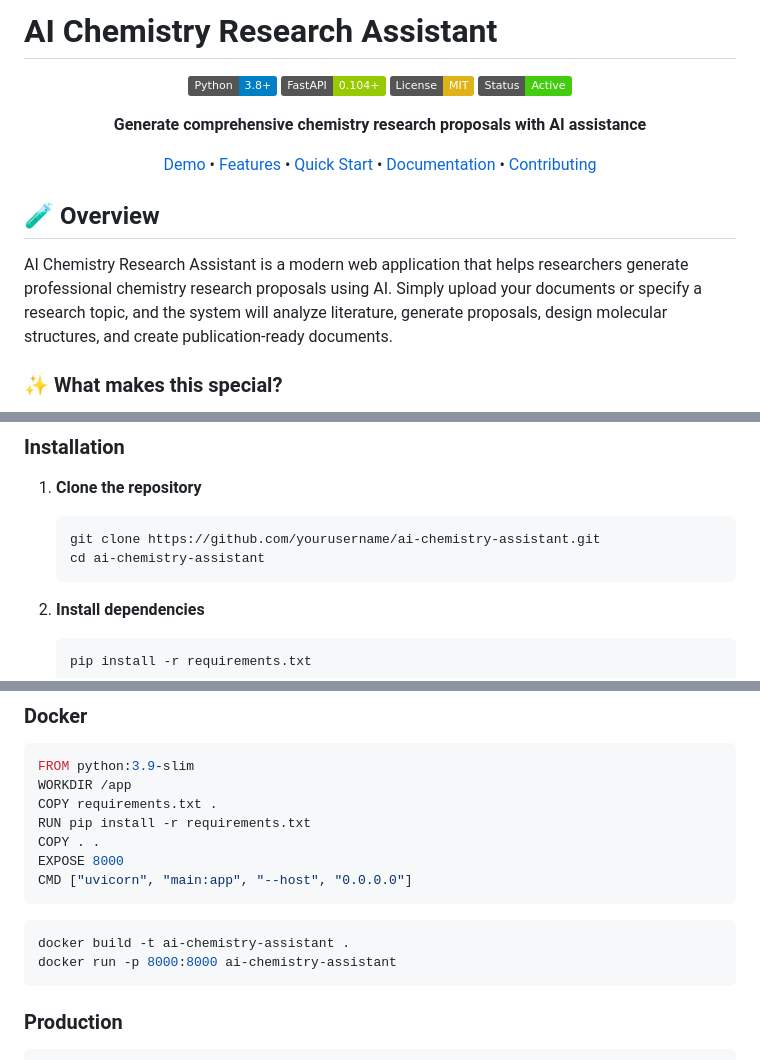
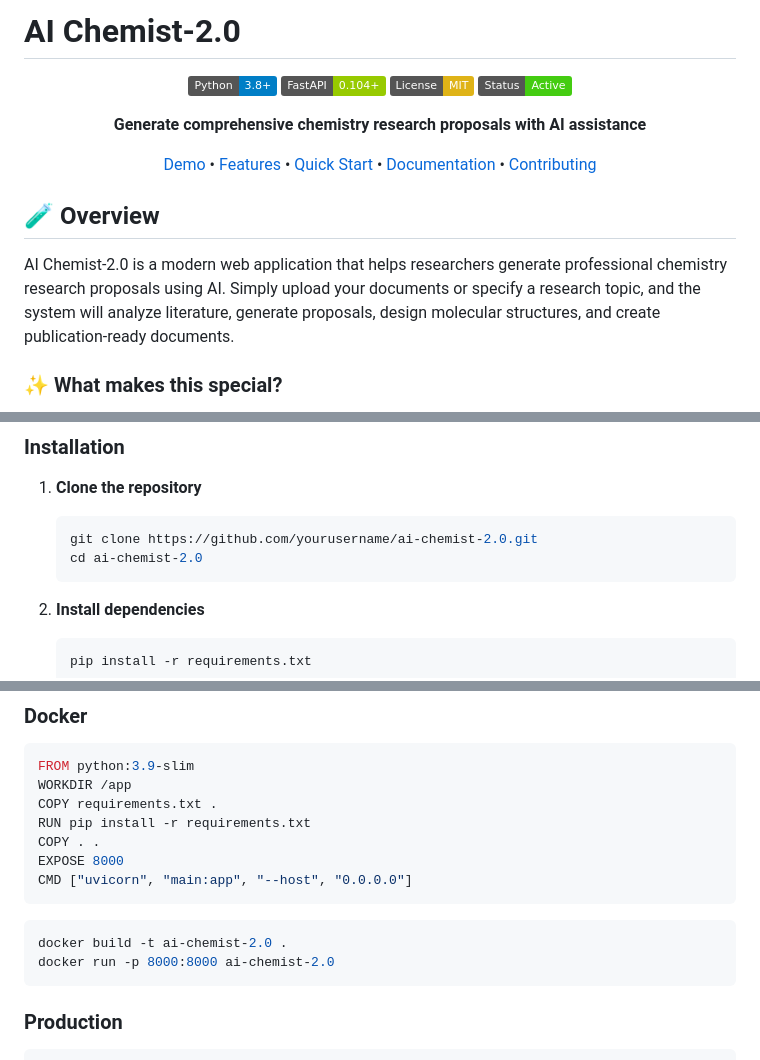
Before and after one commit to Walter-hsieh/ai-chemist-2.1, a Markdown page: README.md, 3 parts joined by grey strips. Drawn GitHub-style; badges without logos.

````diff
--- a/README.md
+++ b/README.md
@@ -1,4 +1,4 @@
-# AI Chemistry Research Assistant
+# AI Chemist-2.0
 
 <div align="center">
 
@@ -15,7 +15,7 @@
 
 ## 🧪 Overview
 
-AI Chemistry Research Assistant is a modern web application that helps researchers generate professional chemistry research proposals using AI. Simply upload your documents or specify a research topic, and the system will analyze literature, generate proposals, design molecular structures, and create publication-ready documents.
+AI Chemist-2.0 is a modern web application that helps researchers generate professional chemistry research proposals using AI. Simply upload your documents or specify a research topic, and the system will analyze literature, generate proposals, design molecular structures, and create publication-ready documents.
 
 ### ✨ What makes this special?
 
@@ -54,8 +54,8 @@ AI Chemistry Research Assistant is a modern web application that helps researche
 
 1. **Clone the repository**
    ```bash
-   git clone https://github.com/yourusername/ai-chemistry-assistant.git
-   cd ai-chemistry-assistant
+   git clone https://github.com/yourusername/ai-chemist-2.0.git
+   cd ai-chemist-2.0
    ```
 
 2. **Install dependencies**
@@ -248,8 +248,8 @@ CMD ["uvicorn", "main:app", "--host", "0.0.0.0"]
 ```
 
 ```bash
-docker build -t ai-chemistry-assistant .
-docker run -p 8000:8000 ai-chemistry-assistant
+docker build -t ai-chemist-2.0 .
+docker run -p 8000:8000 ai-chemist-2.0
 ```
 
 ### Production
````
Also changed, not shown: other parts of README.md (+2 -2 lines).
